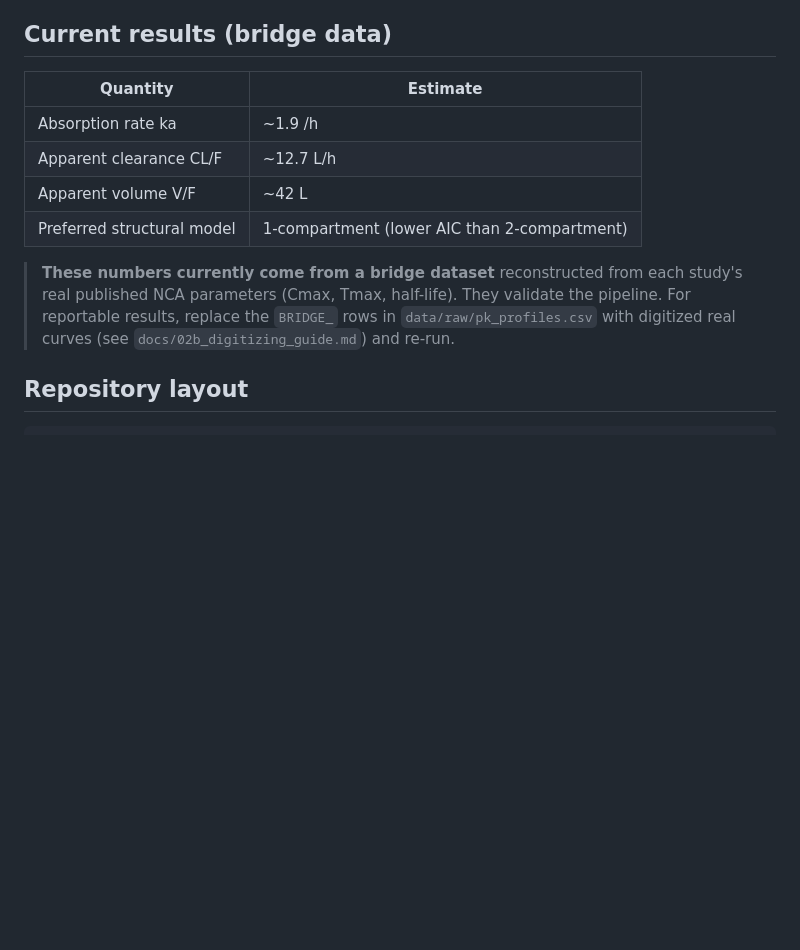
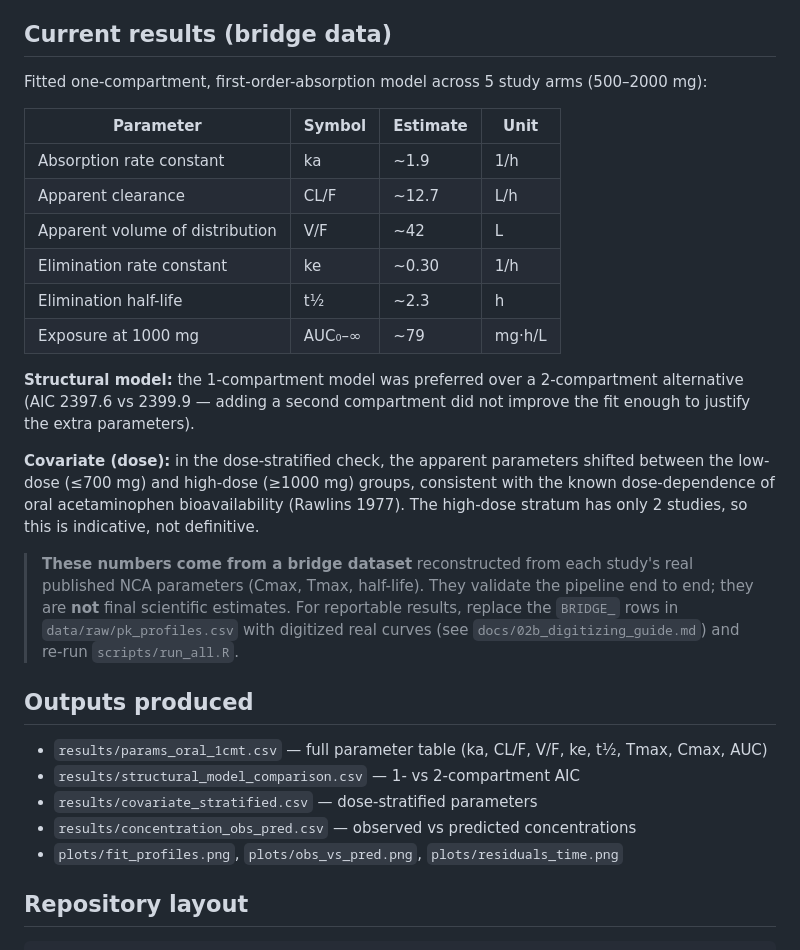
Before and after one commit to pbr26/MBMA_Acetaminophen_PK, a Markdown page: README.md, the part around the change. Rendered like a GitHub page; blank space fills up the shorter version.

Commit message:
Add results summary and AUC/concentration tables

```diff
--- a/README.md
+++ b/README.md
@@ -31,14 +31,39 @@ Run everything with `source("scripts/run_all.R")`, or step by step:
 
 ## Current results (bridge data)
 
-| Quantity | Estimate |
-|---|---|
-| Absorption rate ka | ~1.9 /h |
-| Apparent clearance CL/F | ~12.7 L/h |
-| Apparent volume V/F | ~42 L |
-| Preferred structural model | 1-compartment (lower AIC than 2-compartment) |
+Fitted one-compartment, first-order-absorption model across 5 study arms (500–2000 mg):
 
-> **These numbers currently come from a bridge dataset** reconstructed from each study's real published NCA parameters (Cmax, Tmax, half-life). They validate the pipeline. For reportable results, replace the `BRIDGE_` rows in `data/raw/pk_profiles.csv` with digitized real curves (see `docs/02b_digitizing_guide.md`) and re-run.
+| Parameter | Symbol | Estimate | Unit |
+|---|---|---|---|
+| Absorption rate constant | ka | ~1.9 | 1/h |
+| Apparent clearance | CL/F | ~12.7 | L/h |
+| Apparent volume of distribution | V/F | ~42 | L |
+| Elimination rate constant | ke | ~0.30 | 1/h |
+| Elimination half-life | t½ | ~2.3 | h |
+| Exposure at 1000 mg | AUC₀–∞ | ~79 | mg·h/L |
+
+**Structural model:** the 1-compartment model was preferred over a 2-compartment
+alternative (AIC 2397.6 vs 2399.9 — adding a second compartment did not improve
+the fit enough to justify the extra parameters).
+
+**Covariate (dose):** in the dose-stratified check, the apparent parameters
+shifted between the low-dose (≤700 mg) and high-dose (≥1000 mg) groups, consistent
+with the known dose-dependence of oral acetaminophen bioavailability (Rawlins 1977).
+The high-dose stratum has only 2 studies, so this is indicative, not definitive.
+
+> **These numbers come from a bridge dataset** reconstructed from each study's real
+> published NCA parameters (Cmax, Tmax, half-life). They validate the pipeline end to
+> end; they are **not** final scientific estimates. For reportable results, replace the
+> `BRIDGE_` rows in `data/raw/pk_profiles.csv` with digitized real curves
+> (see `docs/02b_digitizing_guide.md`) and re-run `scripts/run_all.R`.
+
+## Outputs produced
+
+- `results/params_oral_1cmt.csv` — full parameter table (ka, CL/F, V/F, ke, t½, Tmax, Cmax, AUC)
+- `results/structural_model_comparison.csv` — 1- vs 2-compartment AIC
+- `results/covariate_stratified.csv` — dose-stratified parameters
+- `results/concentration_obs_pred.csv` — observed vs predicted concentrations
+- `plots/fit_profiles.png`, `plots/obs_vs_pred.png`, `plots/residuals_time.png`
 
 ## Repository layout
 
```
